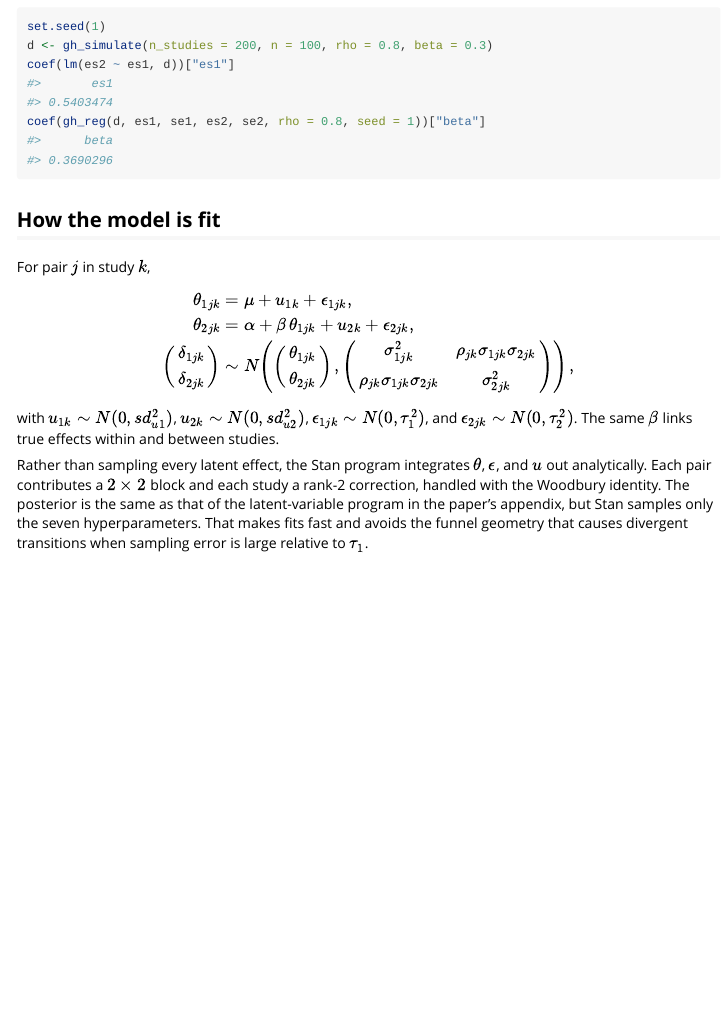
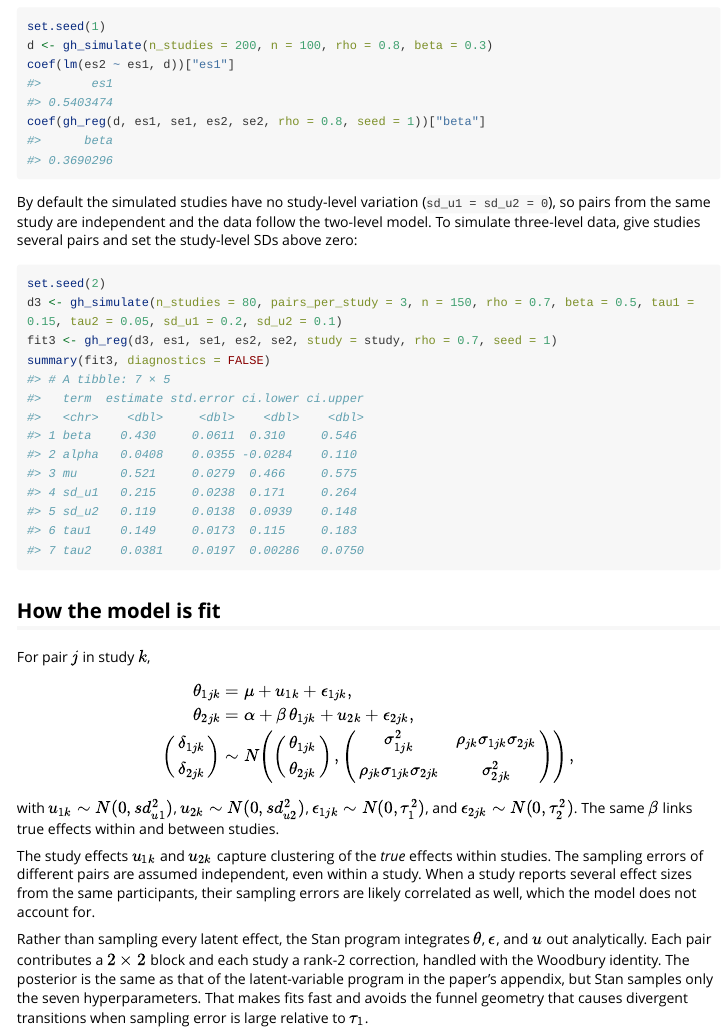
Before and after one commit to joshgilbert1994/ghreg, an R Markdown document (vignettes/ghreg.Rmd): the page in a window 1100 px wide, from 4650 px down. Rendered offline with R 4.5, knitr and Pandoc, with nearby package versions; long lines of code are wrapped.

Commit message:
Document gh_simulate() arguments and study-level variation
- Give every gh_simulate() argument its own entry, spell out the model it
  simulates, and replace the misleading "studies are exchangeable" note:
  with sd_u1 = sd_u2 = 0 pairs are independent and the data are two-level.
- Check that tau1, tau2, sd_u1, and sd_u2 are single non-negative numbers.
- Note in gh_simulate(), gh_reg(), and the vignette that sampling errors are
  assumed independent across pairs within a study.
- Add a three-level simulation example to the vignette and help page.
- Add plain-text versions of the model equations for the text help.
- Drop the duplicate URL from inst/CITATION so the DOI prints once.

Co-Authored-By: Claude Opus 5.5 <noreply@anthropic.com>

````diff
--- a/vignettes/ghreg.Rmd
+++ b/vignettes/ghreg.Rmd
@@ -209,6 +209,26 @@ coef(gh_reg(d, es1, se1, es2, se2, rho = 0.8, seed = 1))["beta"]
 #> 0.3690296
 ```
 
+By default the simulated studies have no study-level variation (`sd_u1 = sd_u2 = 0`), so pairs from the same study are independent and the data follow the two-level model. To simulate three-level data, give studies several pairs and set the study-level SDs above zero:
+
+
+``` r
+set.seed(2)
+d3 <- gh_simulate(n_studies = 80, pairs_per_study = 3, n = 150, rho = 0.7, beta = 0.5, tau1 = 0.15, tau2 = 0.05, sd_u1 = 0.2, sd_u2 = 0.1)
+fit3 <- gh_reg(d3, es1, se1, es2, se2, study = study, rho = 0.7, seed = 1)
+summary(fit3, diagnostics = FALSE)
+#> # A tibble: 7 × 5
+#>   term  estimate std.error ci.lower ci.upper
+#>   <chr>    <dbl>     <dbl>    <dbl>    <dbl>
+#> 1 beta    0.430     0.0611  0.310     0.546
+#> 2 alpha   0.0408    0.0355 -0.0284    0.110
+#> 3 mu      0.521     0.0279  0.466     0.575
+#> 4 sd_u1   0.215     0.0238  0.171     0.264
+#> 5 sd_u2   0.119     0.0138  0.0939    0.148
+#> 6 tau1    0.149     0.0173  0.115     0.183
+#> 7 tau2    0.0381    0.0197  0.00286   0.0750
+```
+
 ## How the model is fit
 
 For pair $j$ in study $k$,
@@ -226,6 +246,8 @@ $$
 
 with $u_{1k} \sim N(0, sd_{u1}^2)$, $u_{2k} \sim N(0, sd_{u2}^2)$, $\epsilon_{1jk} \sim N(0, \tau_1^2)$, and $\epsilon_{2jk} \sim N(0, \tau_2^2)$. The same $\beta$ links true effects within and between studies.
 
+The study effects $u_{1k}$ and $u_{2k}$ capture clustering of the *true* effects within studies. The sampling errors of different pairs are assumed independent, even within a study. When a study reports several effect sizes from the same participants, their sampling errors are likely correlated as well, which the model does not account for.
+
 Rather than sampling every latent effect, the Stan program integrates $\theta$, $\epsilon$, and $u$ out analytically. Each pair contributes a $2 \times 2$ block and each study a rank-2 correction, handled with the Woodbury identity. The posterior is the same as that of the latent-variable program in the paper's appendix, but Stan samples only the seven hyperparameters. That makes fits fast and avoids the funnel geometry that causes divergent transitions when sampling error is large relative to $\tau_1$.
 
 ## Reference
````
Also changed, not shown: R/gh_reg.R (+15 -7 lines), R/simulate.R (+38 -2 lines), 5 other files.
